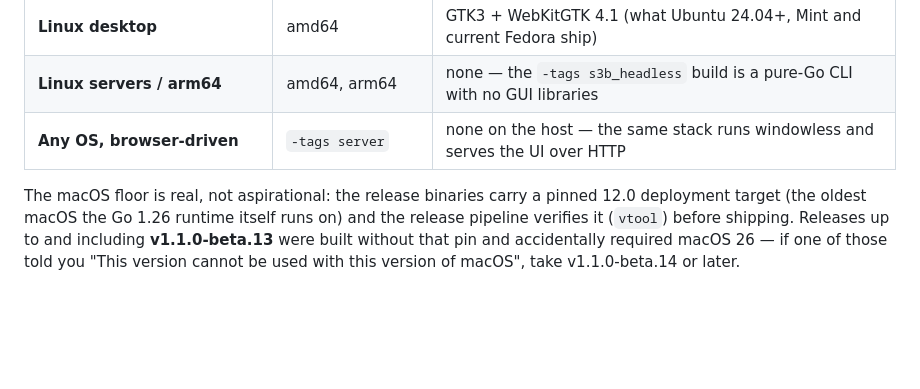
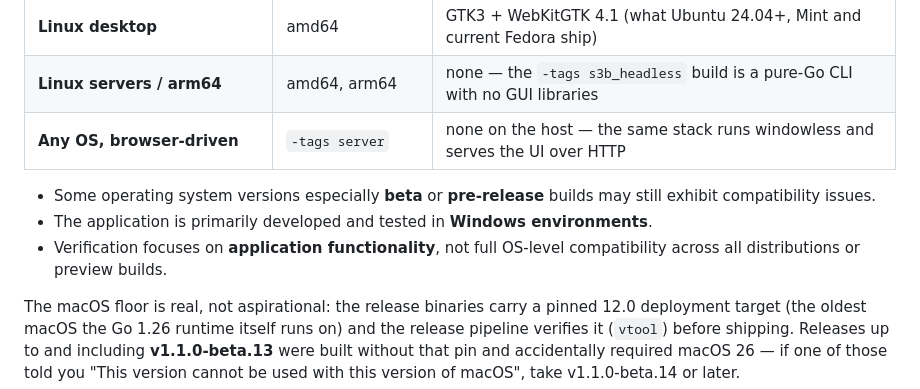
Before and after one commit to MikkoP88/s3-bucket-browser, a Markdown page: README.md, the part around the change. Rendered like a GitHub page; blank space fills up the shorter version.

```diff
--- a/README.md
+++ b/README.md
@@ -43,6 +43,10 @@ arguments opens the desktop app; with arguments it is the CLI).
 | **Linux desktop** | amd64 | GTK3 + WebKitGTK 4.1 (what Ubuntu 24.04+, Mint and current Fedora ship) |
 | **Linux servers / arm64** | amd64, arm64 | none — the `-tags s3b_headless` build is a pure-Go CLI with no GUI libraries |
 | **Any OS, browser-driven** | `-tags server` | none on the host — the same stack runs windowless and serves the UI over HTTP |
+
+- Some operating system versions especially **beta** or **pre‑release** builds may still exhibit compatibility issues.
+- The application is primarily developed and tested in **Windows environments**.
+- Verification focuses on **application functionality**, not full OS‑level compatibility across all distributions or preview builds.
 
 The macOS floor is real, not aspirational: the release binaries carry a
 pinned 12.0 deployment target (the oldest macOS the Go 1.26 runtime itself
```
